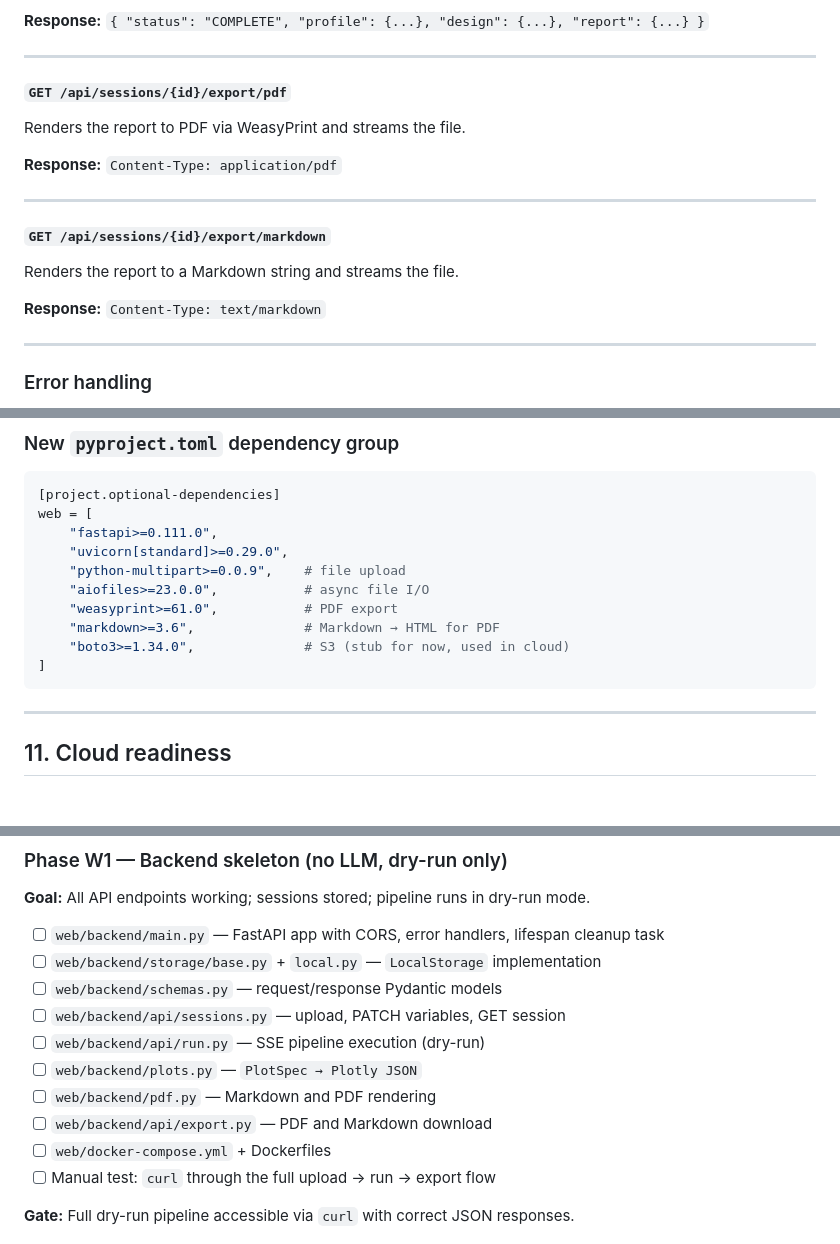
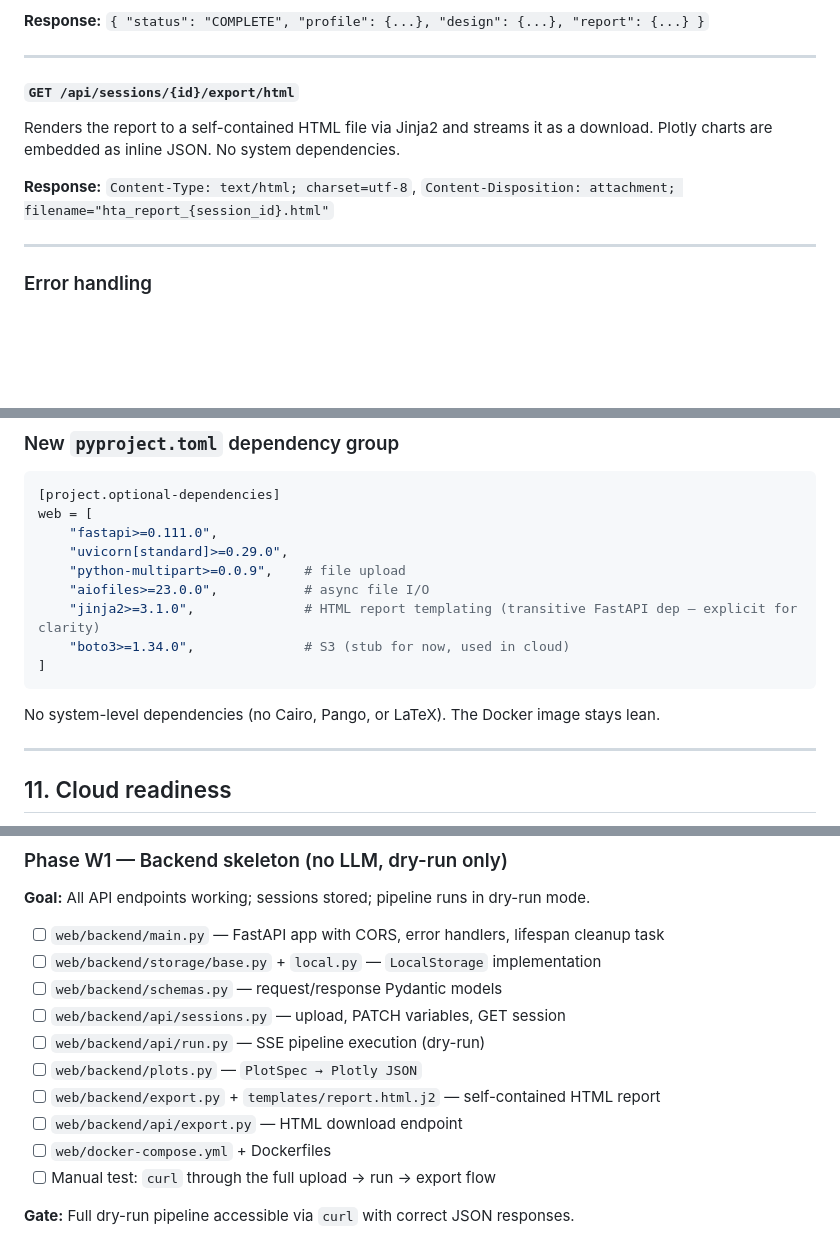
Before and after one commit to Wan-z/Better_Testing_Agent, a Markdown page: WEBSITE_DESIGN.md, 3 parts joined by grey strips. Rendered like a GitHub page; blank space fills up the shorter version.

````diff
--- a/WEBSITE_DESIGN.md
+++ b/WEBSITE_DESIGN.md
@@ -296,17 +299,11 @@ Returns whatever is currently available for a session — used for restoring sta
 
 ---
 
-#### `GET /api/sessions/{id}/export/pdf`
-Renders the report to PDF via WeasyPrint and streams the file.
+#### `GET /api/sessions/{id}/export/html`
+Renders the report to a self-contained HTML file via Jinja2 and streams it as a download.
+Plotly charts are embedded as inline JSON. No system dependencies.
 
-**Response:** `Content-Type: application/pdf`
-
----
-
-#### `GET /api/sessions/{id}/export/markdown`
-Renders the report to a Markdown string and streams the file.
-
-**Response:** `Content-Type: text/markdown`
+**Response:** `Content-Type: text/html; charset=utf-8`, `Content-Disposition: attachment; filename="hta_report_{session_id}.html"`
 
 ---
 
@@ -662,11 +681,12 @@ web = [
     "uvicorn[standard]>=0.29.0",
     "python-multipart>=0.0.9",    # file upload
     "aiofiles>=23.0.0",           # async file I/O
-    "weasyprint>=61.0",           # PDF export
-    "markdown>=3.6",              # Markdown → HTML for PDF
+    "jinja2>=3.1.0",              # HTML report templating (transitive FastAPI dep — explicit for clarity)
     "boto3>=1.34.0",              # S3 (stub for now, used in cloud)
 ]
 ```
+
+No system-level dependencies (no Cairo, Pango, or LaTeX). The Docker image stays lean.
 
 ---
 
@@ -702,8 +722,8 @@ The website is built in three phases, each independently testable.
 - [ ] `web/backend/api/sessions.py` — upload, PATCH variables, GET session
 - [ ] `web/backend/api/run.py` — SSE pipeline execution (dry-run)
 - [ ] `web/backend/plots.py` — `PlotSpec → Plotly JSON`
-- [ ] `web/backend/pdf.py` — Markdown and PDF rendering
-- [ ] `web/backend/api/export.py` — PDF and Markdown download
+- [ ] `web/backend/export.py` + `templates/report.html.j2` — self-contained HTML report
+- [ ] `web/backend/api/export.py` — HTML download endpoint
 - [ ] `web/docker-compose.yml` + Dockerfiles
 - [ ] Manual test: `curl` through the full upload → run → export flow
 
````
Also changed, not shown: other parts of WEBSITE_DESIGN.md (+66 -41 lines).
